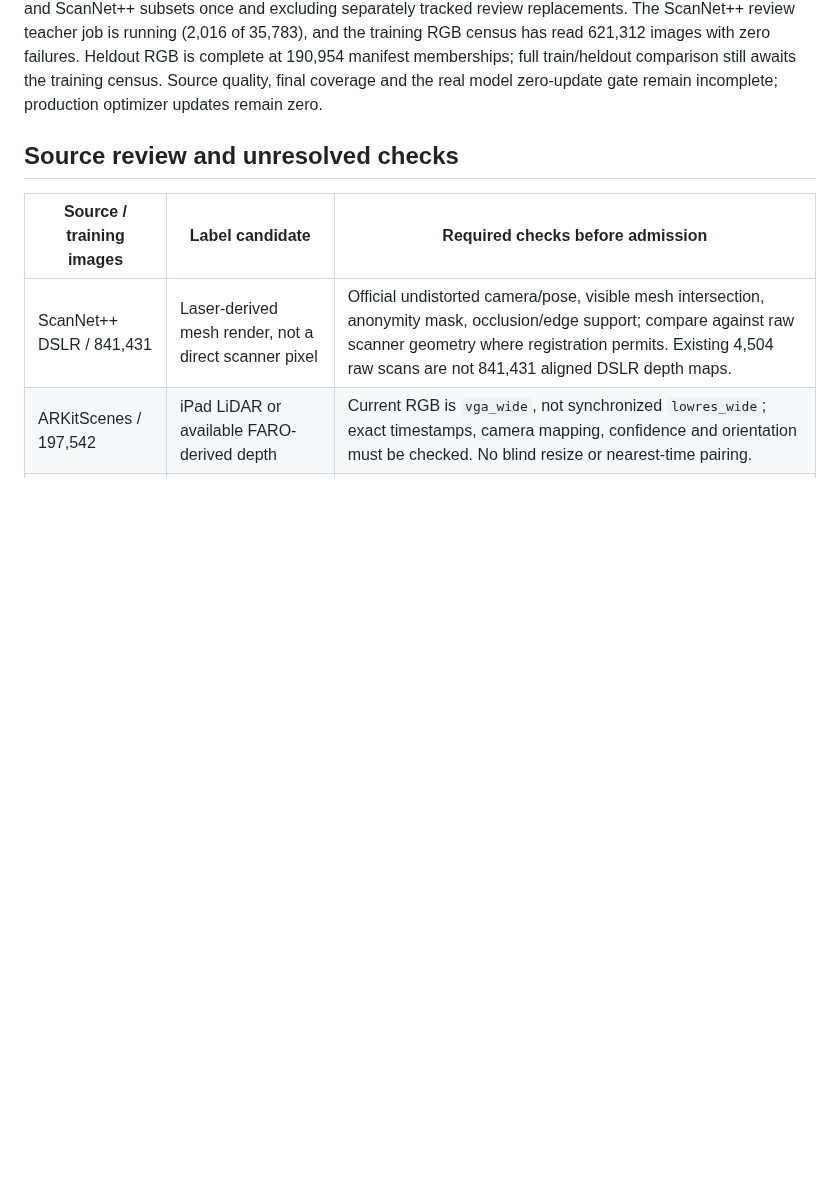
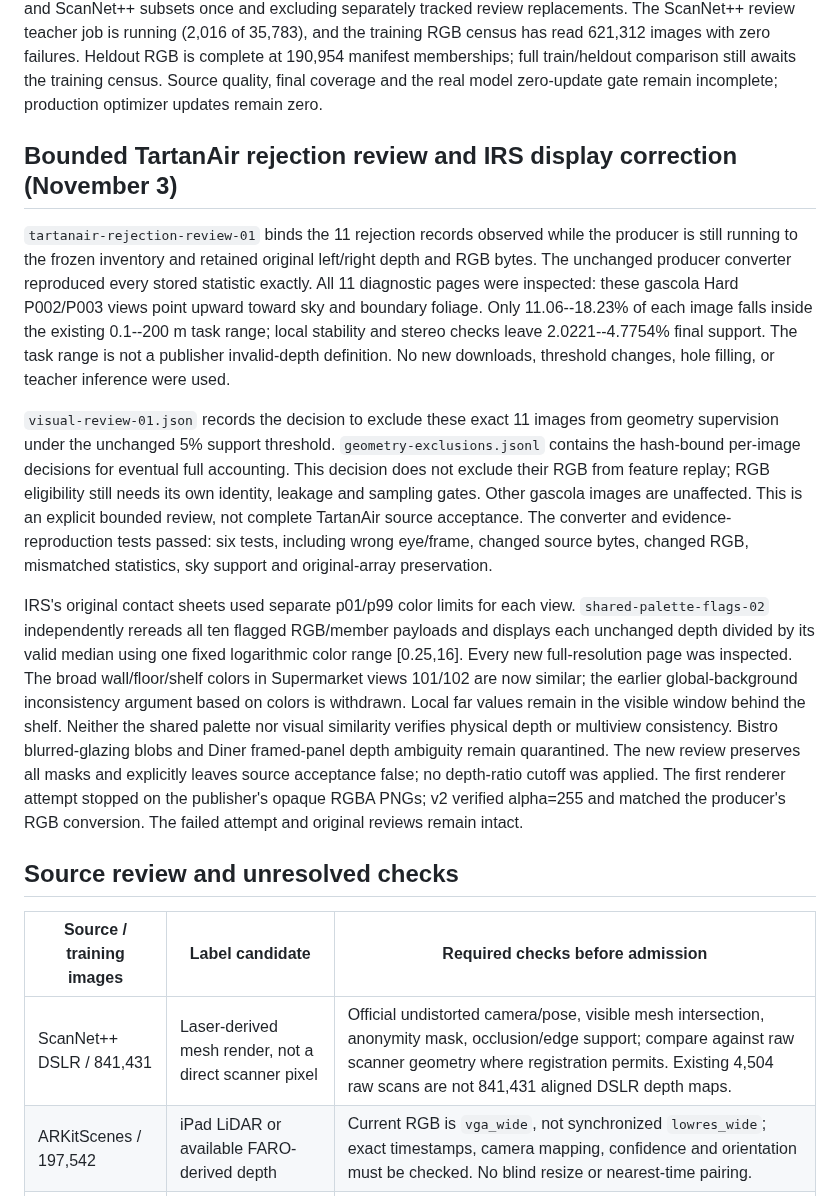
Before and after one commit to chongxi/radio-moge, a Markdown page: docs/geometry-corpus-acceptance.md, the part around the change. Drawn GitHub-style; blank space fills up the shorter version.

Commit message:
Record evidenced TartanAir geometry exclusions and corrected IRS comparison

```diff
--- a/docs/geometry-corpus-acceptance.md
+++ b/docs/geometry-corpus-acceptance.md
@@ -32,6 +32,43 @@ teacher job is running (2,016 of 35,783), and the training RGB census has read
 memberships; full train/heldout comparison still awaits the training census.
 Source quality, final coverage and the real model zero-update gate remain
 incomplete; production optimizer updates remain zero.
+
+## Bounded TartanAir rejection review and IRS display correction (November 3)
+
+`tartanair-rejection-review-01` binds the 11 rejection records observed while
+the producer is still running to the frozen inventory and retained original
+left/right depth and RGB bytes. The unchanged producer converter reproduced
+every stored statistic exactly. All 11 diagnostic pages were inspected: these
+gascola Hard P002/P003 views point upward toward sky and boundary foliage.
+Only 11.06--18.23% of each image falls inside the existing 0.1--200 m task range;
+local stability and stereo checks leave 2.0221--4.7754% final support. The task
+range is not a publisher invalid-depth definition. No new downloads, threshold
+changes, hole filling, or teacher inference were used.
+
+`visual-review-01.json` records the decision to exclude these exact 11 images
+from geometry supervision under the unchanged 5% support threshold.
+`geometry-exclusions.jsonl` contains the hash-bound per-image decisions for
+eventual full accounting. This decision does not exclude their RGB from feature
+replay; RGB eligibility still needs its own identity, leakage and sampling gates.
+Other gascola images are unaffected. This is an explicit bounded review, not
+complete TartanAir source acceptance. The converter and evidence-reproduction
+tests passed: six tests, including wrong eye/frame, changed source bytes, changed
+RGB, mismatched statistics, sky support and original-array preservation.
+
+IRS's original contact sheets used separate p01/p99 color limits for each view.
+`shared-palette-flags-02` independently rereads all ten flagged RGB/member
+payloads and displays each unchanged depth divided by its valid median using
+one fixed logarithmic color range [0.25,16]. Every new full-resolution page was
+inspected. The broad wall/floor/shelf colors in Supermarket views 101/102 are
+now similar; the earlier global-background inconsistency argument based on
+colors is withdrawn. Local far values remain in the visible window behind the
+shelf. Neither the shared palette nor visual similarity verifies physical depth
+or multiview consistency. Bistro blurred-glazing blobs and Diner framed-panel
+depth ambiguity remain quarantined. The new review preserves all masks and
+explicitly leaves source acceptance false; no depth-ratio cutoff was applied.
+The first renderer attempt stopped on the publisher's opaque RGBA PNGs; v2
+verified alpha=255 and matched the producer's RGB conversion. The failed attempt
+and original reviews remain intact.
 
 ## Source review and unresolved checks
 
```
